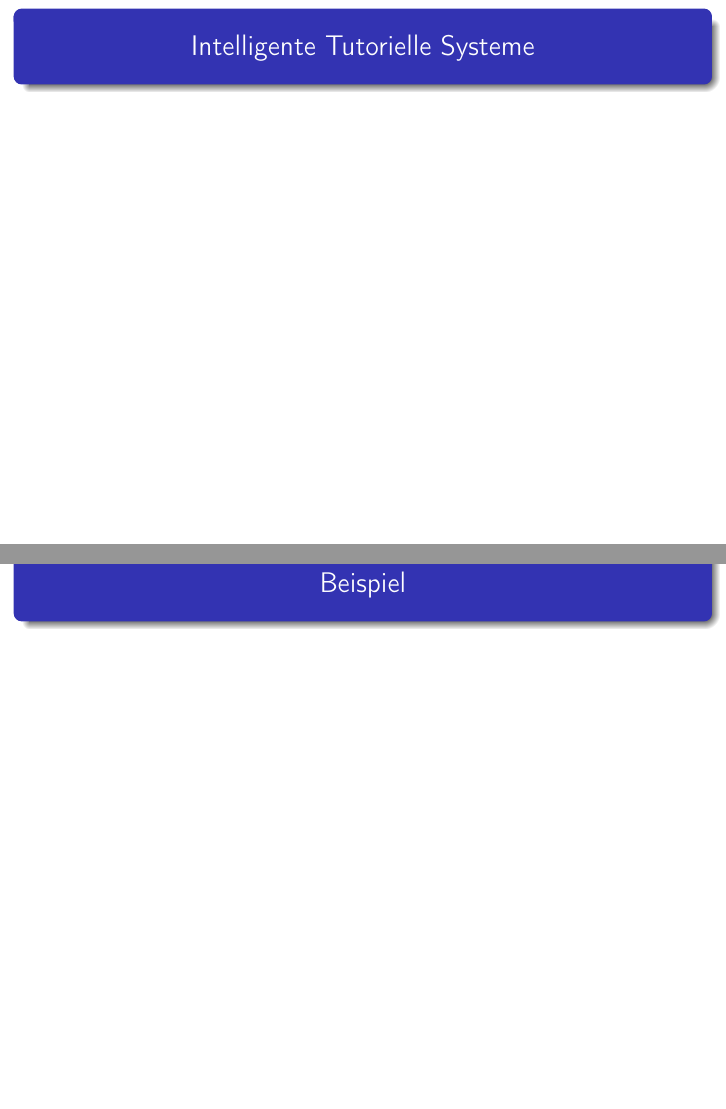
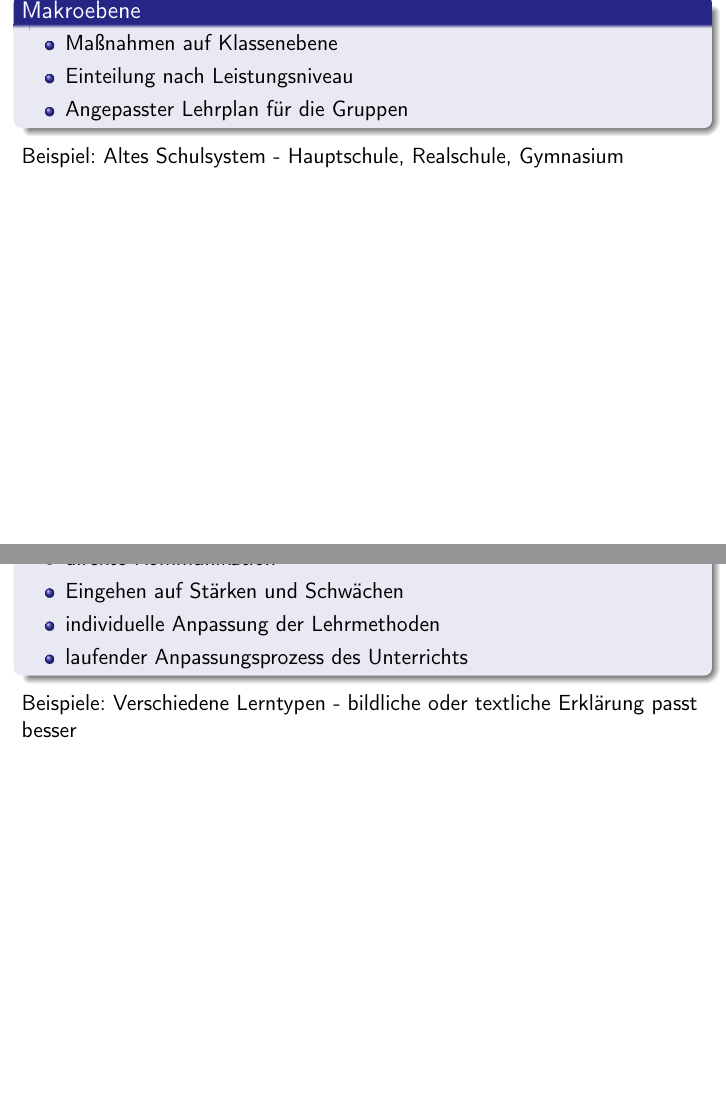
Before and after one commit to mervyn-mccreight/adaptive-learning-seminar, LaTeX slides (seminar/presentation/slides.tex): pages 8 and 9 of 10 before the commit and pages 8 and 9 of 15 after it, joined at a grey line. Compiled offline with pdfLaTeX; an older LaTeX class or package is replaced by its successor.

Commit message:
finish first chapter

```diff
--- a/seminar/presentation/slides.tex
+++ b/seminar/presentation/slides.tex
@@ -126,5 +126,43 @@
   \end{itemize}
 \end{frame}
 \subsection{Adaptionsmaßnahmen}
+\begin{frame}
+  \frametitle{Adaptionsmaßnahmen - Makroebene}
+  \begin{block}{Makroebene}
+    \begin{itemize}
+      \item Maßnahmen auf Klassenebene
+      \item Einteilung nach Leistungsniveau
+      \item Angepasster Lehrplan für die Gruppen
+    \end{itemize}
+  \end{block}
+
+  Beispiel: Altes Schulsystem - Hauptschule, Realschule, Gymnasium
+\end{frame}
+
+\begin{frame}
+  \frametitle{Adaptionsmaßnahmen - Mikroebene}
+  \begin{block}{Mikroebene}
+    \begin{itemize}
+      \item direkte Kommunikation
+      \item Eingehen auf Stärken und Schwächen
+      \item individuelle Anpassung der Lehrmethoden
+      \item laufender Anpassungsprozess des Unterrichts
+    \end{itemize}
+  \end{block}
+
+  Beispiele: Verschiedene Lerntypen - bildliche oder textliche Erklärung passt besser
+\end{frame}
+
 \subsection{Adaptionszwecke}
+\begin{frame}
+  \frametitle{Adaptionszwecke - Fördermodell}
+  \begin{block}{Fördermodell}
+    \begin{itemize}
+      \item Beseitigung von Lerndefiziten
+      \item Verständnis möglich, Wissen noch nicht erreicht.
+      \item Zusatzaufgaben
+      \item Schüler fördern, bis Lernziel erreichbar ist.
+    \end{itemize}
+  \end{block}
+\end{frame}
 
```
Also changed, not shown: seminar/presentation/slides.pdf, seminar/presentation/slides.tex (23 more changed lines).
